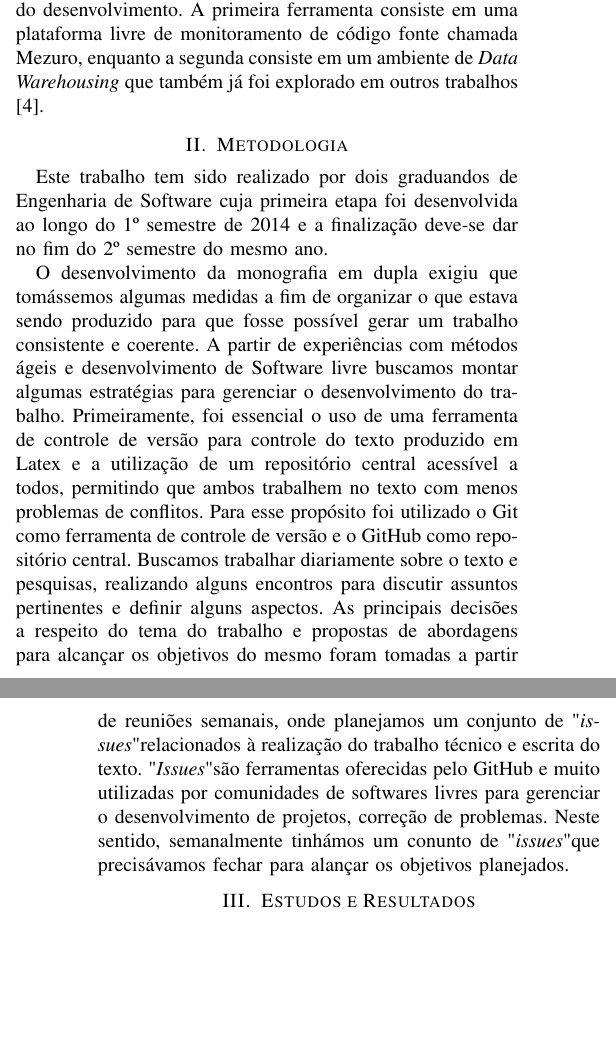
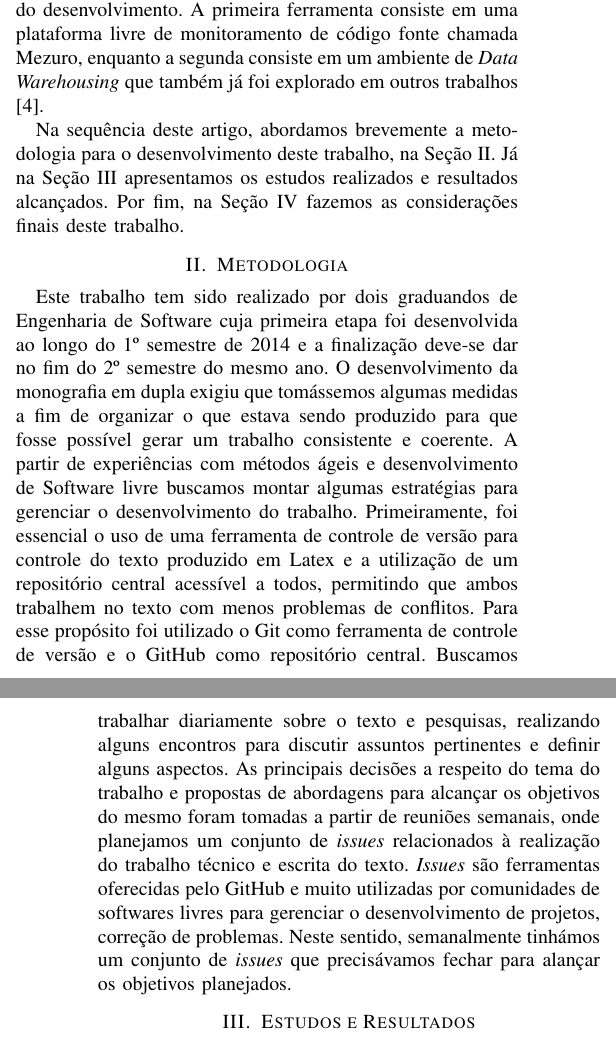
Before and after one commit to arthurmde/cbsoft2014, a LaTeX paper (article/article.tex, which reads article/02-introduction.tex, article/03-metodologia.tex): two parts of the columns of pages 1 and 2 of 2, joined at a grey line, cut so that both start at the same text, the shorter picture padded with empty space. Compiled offline with pdfLaTeX.

Commit message:
completing introduction and minor corrections

```diff
--- a/article/02-introduction.tex
+++ b/article/02-introduction.tex
@@ -15,3 +15,5 @@ os próprios Engenheiros de Software podem adotar como prática a medição do c
 Nesse contexto, métricas de código-fonte podem ser utilizadas tanto no âmbito gerencial quanto como referência técnica para tomada de decisões sobre o código-fonte. Métricas de código-fonte possuem natureza objetiva que buscam mensurar tamanho, complexidade e outros atributos importantes do software \cite{henry1984kafura}\cite{systa2000}. Neste sentido, o estudo de métricas e sua utilização no contexto de segurança e qualidade interna do código-fonte podem ser fundamentais para a formação do Engenheiro de Software.
 
 Neste artigo, iremos mostrar os estudos e resultados intermediários de um trabalho de conclusão de curso de Engenharia de Software da Faculdade UnB Gama, cujo foco é explorar e potencializar a utilização de métricas para o monitoramento de código-fonte a partir da compreensão e estabelecimento de possíveis relações existentes entre métricas de vulnerabilidade e qualidade de software. Assim, esse trabalho contempla a composição de métricas em cenários de decisões e o desenvolvimento e evolução de duas ferramentas que possam apoiar a utilização de métricas e cenários na melhoria contínua do desenvolvimento. A primeira ferramenta consiste em uma plataforma livre de monitoramento de código fonte chamada Mezuro, enquanto a segunda consiste em um ambiente de \emph{Data Warehousing} que também já foi explorado em outros trabalhos \cite{mazuco2011}.
+
+Na sequência deste artigo, abordamos brevemente a metodologia para o desenvolvimento deste trabalho, na Seção~\ref{sec:methodology}. Já na Seção~\ref{sec:studies} apresentamos os estudos realizados e resultados alcançados. Por fim, na Seção~\ref{sec:final-remarkds} fazemos as considerações finais deste trabalho.
--- a/article/03-metodologia.tex
+++ b/article/03-metodologia.tex
@@ -3,5 +3,14 @@
 
 Este trabalho tem sido realizado por dois graduandos de Engenharia de Software cuja primeira etapa foi desenvolvida ao longo do 1º semestre de 2014 e a finalização deve-se dar no fim do 2º semestre do mesmo ano.
 %
-
-O desenvolvimento da monografia em dupla exigiu que tomássemos algumas medidas a fim de organizar o que estava sendo produzido para que fosse possível gerar um trabalho consistente e coerente. A partir de experiências com métodos ágeis e desenvolvimento de Software livre buscamos montar algumas estratégias para gerenciar o desenvolvimento do trabalho. Primeiramente, foi essencial o uso de uma ferramenta de controle de versão para controle do texto produzido em Latex e a utilização de um repositório central acessível a todos, permitindo que ambos trabalhem no texto com menos problemas de conflitos. Para esse propósito foi utilizado o Git como ferramenta de controle de versão e o GitHub como repositório central. Buscamos trabalhar diariamente sobre o texto e pesquisas, realizando alguns encontros para discutir assuntos pertinentes e definir alguns aspectos. As principais decisões a respeito do tema do trabalho e propostas de abordagens para alcançar os objetivos do mesmo foram tomadas a partir de reuniões semanais, onde planejamos um conjunto de "\emph{issues}" relacionados à realização do trabalho técnico e escrita do texto. "\emph{Issues}" são ferramentas oferecidas pelo GitHub e muito utilizadas por comunidades de softwares livres para gerenciar o desenvolvimento de projetos, correção de problemas. Neste sentido, semanalmente tinhámos um conunto de "\emph{issues}" que precisávamos fechar para alançar os objetivos planejados.
+O desenvolvimento da monografia em dupla exigiu que tomássemos algumas medidas a fim de organizar o que estava sendo produzido para que fosse possível gerar um trabalho consistente e coerente.
+%
+A partir de experiências com métodos ágeis e desenvolvimento de Software livre buscamos montar algumas estratégias para gerenciar o desenvolvimento do trabalho.
+%
+Primeiramente, foi essencial o uso de uma ferramenta de controle de versão para controle do texto produzido em Latex e a utilização de um repositório central acessível a todos, permitindo que ambos trabalhem no texto com menos problemas de conflitos.
+%
+Para esse propósito foi utilizado o Git como ferramenta de controle de versão e o GitHub como repositório central.
+%
+Buscamos trabalhar diariamente sobre o texto e pesquisas, realizando alguns encontros para discutir assuntos pertinentes e definir alguns aspectos. As principais decisões a respeito do tema do trabalho e propostas de abordagens para alcançar os objetivos do mesmo foram tomadas a partir de reuniões semanais, onde planejamos um conjunto de \emph{issues} relacionados à realização do trabalho técnico e escrita do texto.
+%
+\emph{Issues} são ferramentas oferecidas pelo GitHub e muito utilizadas por comunidades de softwares livres para gerenciar o desenvolvimento de projetos, correção de problemas. Neste sentido, semanalmente tinhámos um conjunto de \emph{issues} que precisávamos fechar para alançar os objetivos planejados.
--- a/article/article.tex
+++ b/article/article.tex
@@ -22,7 +22,7 @@
 	\IEEEauthorblockN{Arthur Del Esposte$^1$, Carlos Bezerra$^1$, Paulo Meirelles$^1$, Hilmer Neri$^1$}
 	\IEEEauthorblockA{
 		$^1$Laboratório Avançado de Produção Pesquisa e Inovação em Software - LAPPIS\\
-		Universidade de Brasília, Brasil\\
+		Faculdade UnB Gama, Universidade de Brasília, Brasil\\
 		\{arthurmde,carlosfilipe.lb\}@gmail.com, \{paulormm,hilmer\}@unb.br
 	}
 }
```
Also changed, not shown: article/02-introduction.tex (2 more changed lines).
